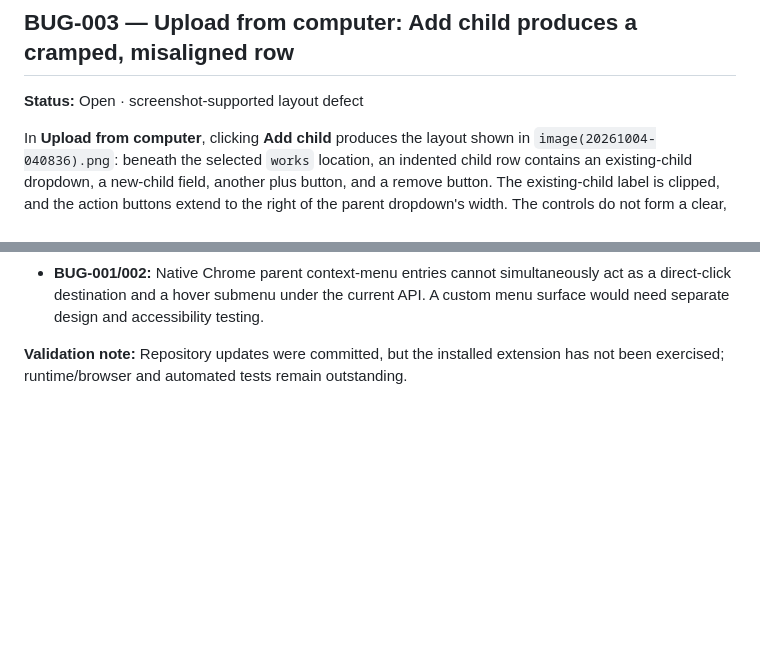
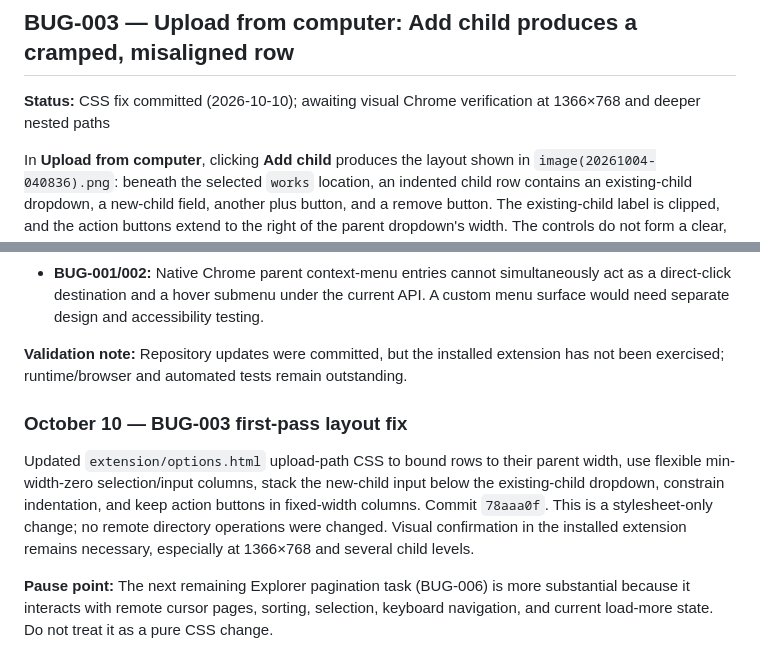
Before and after one commit to thanks-cohn/remote-download-2-cloudfare, a Markdown page: bugs/README.md, 2 parts joined by grey strips. Drawn GitHub-style; blank space fills up the shorter version.

Commit message:
docs: record upload overflow CSS fix and pagination pause point

```diff
--- a/bugs/README.md
+++ b/bugs/README.md
@@ -39,7 +39,7 @@ The user does not want a separate `Send here` menu item. It adds another step an
 
 ## BUG-003 — Upload from computer: Add child produces a cramped, misaligned row
 
-**Status:** Open · screenshot-supported layout defect
+**Status:** CSS fix committed (2026-10-10); awaiting visual Chrome verification at 1366×768 and deeper nested paths
 
 In **Upload from computer**, clicking **Add child** produces the layout shown in `image(20261004-040836).png`: beneath the selected `works` location, an indented child row contains an existing-child dropdown, a new-child field, another plus button, and a remove button. The existing-child label is clipped, and the action buttons extend to the right of the parent dropdown's width. The controls do not form a clear, consistently aligned hierarchy.
 
@@ -218,3 +218,9 @@ These should look like checkmarked options, but behave as **one active choice**
 - **BUG-001/002:** Native Chrome parent context-menu entries cannot simultaneously act as a direct-click destination and a hover submenu under the current API. A custom menu surface would need separate design and accessibility testing.
 
 **Validation note:** Repository updates were committed, but the installed extension has not been exercised; runtime/browser and automated tests remain outstanding.
+
+### October 10 — BUG-003 first-pass layout fix
+
+Updated `extension/options.html` upload-path CSS to bound rows to their parent width, use flexible min-width-zero selection/input columns, stack the new-child input below the existing-child dropdown, constrain indentation, and keep action buttons in fixed-width columns. Commit `78aaa0f`. This is a stylesheet-only change; no remote directory operations were changed. Visual confirmation in the installed extension remains necessary, especially at 1366×768 and several child levels.
+
+**Pause point:** The next remaining Explorer pagination task (BUG-006) is more substantial because it interacts with remote cursor pages, sorting, selection, keyboard navigation, and current load-more state. Do not treat it as a pure CSS change.
```
